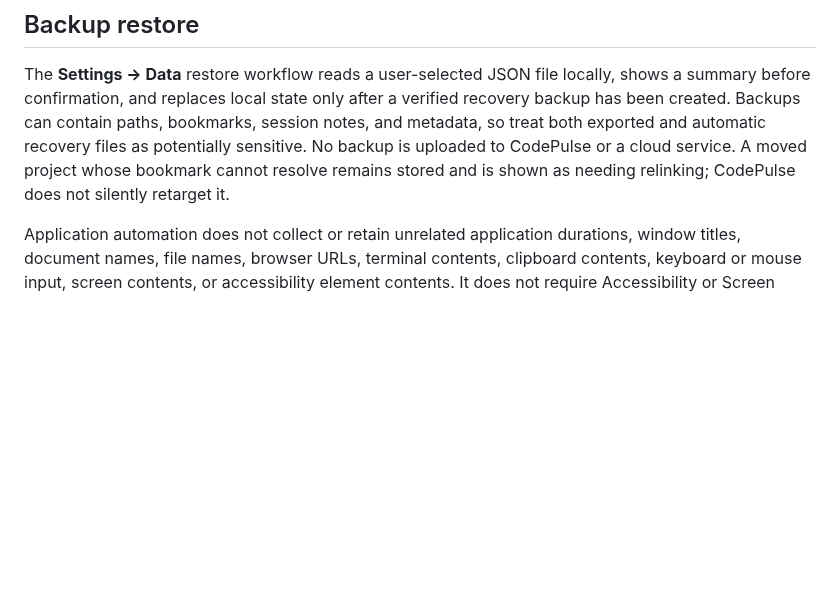
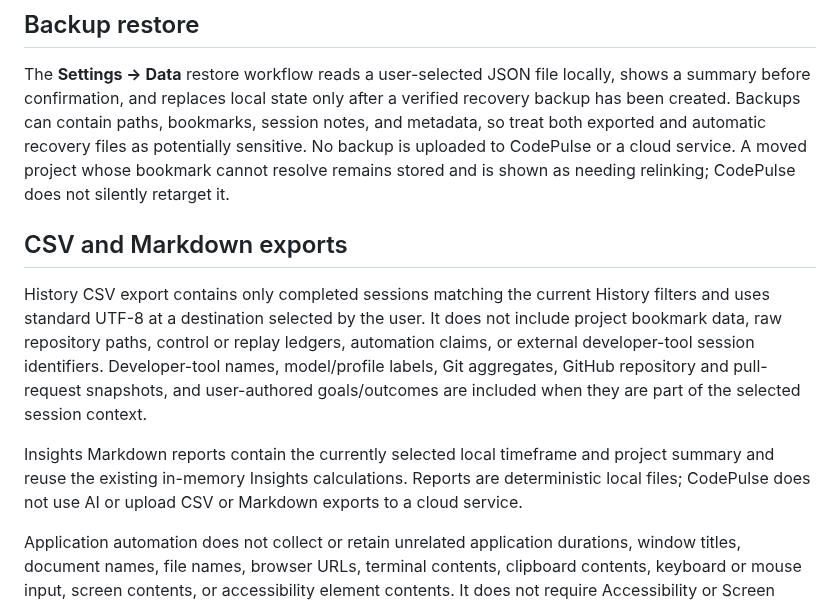
Before and after one commit to joewolly/codepulse, a Markdown page: PRIVACY.md, the part around the change. Rendered like a GitHub page; blank space fills up the shorter version.

```diff
--- a/PRIVACY.md
+++ b/PRIVACY.md
@@ -98,6 +98,21 @@ as potentially sensitive. No backup is uploaded to CodePulse or a cloud
 service. A moved project whose bookmark cannot resolve remains stored and is
 shown as needing relinking; CodePulse does not silently retarget it.
 
+## CSV and Markdown exports
+
+History CSV export contains only completed sessions matching the current History
+filters and uses standard UTF-8 at a destination selected by the user. It does
+not include project bookmark data, raw repository paths, control or replay
+ledgers, automation claims, or external developer-tool session identifiers.
+Developer-tool names, model/profile labels, Git aggregates, GitHub repository
+and pull-request snapshots, and user-authored goals/outcomes are included when
+they are part of the selected session context.
+
+Insights Markdown reports contain the currently selected local timeframe and
+project summary and reuse the existing in-memory Insights calculations. Reports
+are deterministic local files; CodePulse does not use AI or upload CSV or
+Markdown exports to a cloud service.
+
 Application automation does not collect or retain unrelated application
 durations, window titles, document names, file names, browser URLs, terminal
 contents, clipboard contents, keyboard or mouse input, screen contents, or
```
Also changed, not shown: README.md (+18 -1 lines), docs/images/history.png, docs/images/insights.png.
